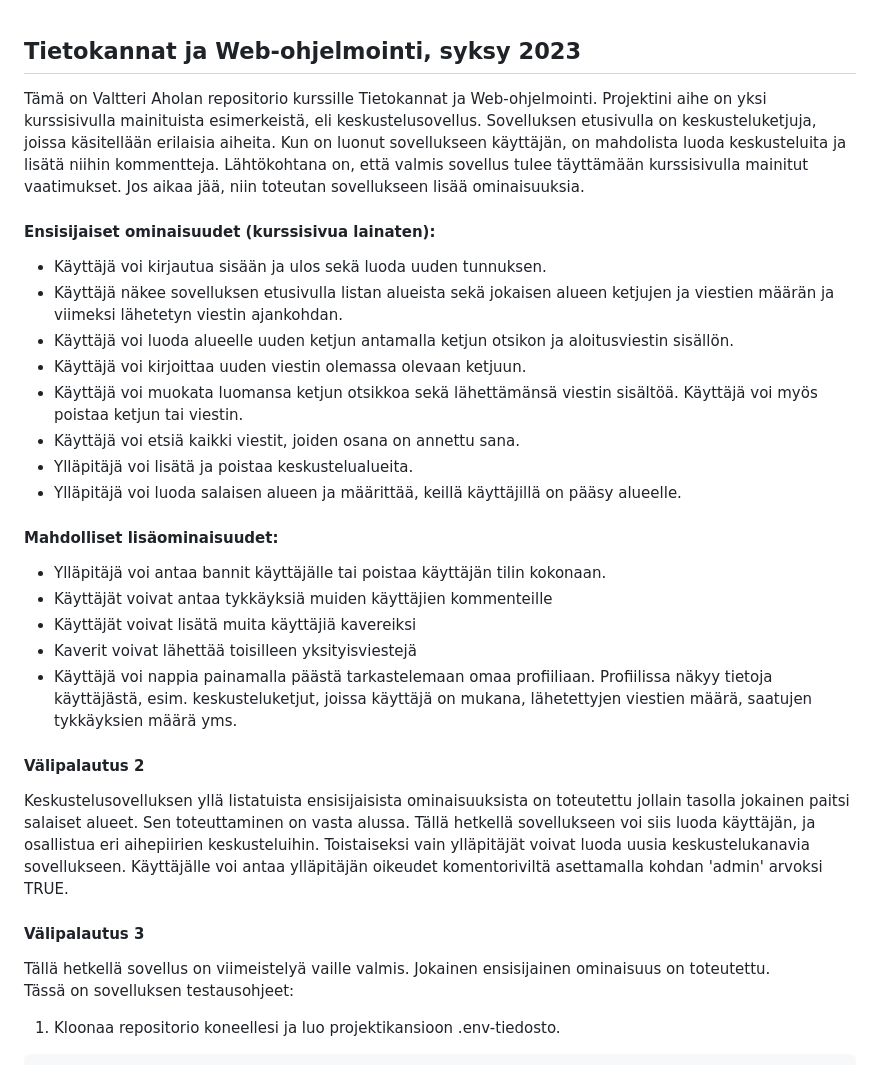
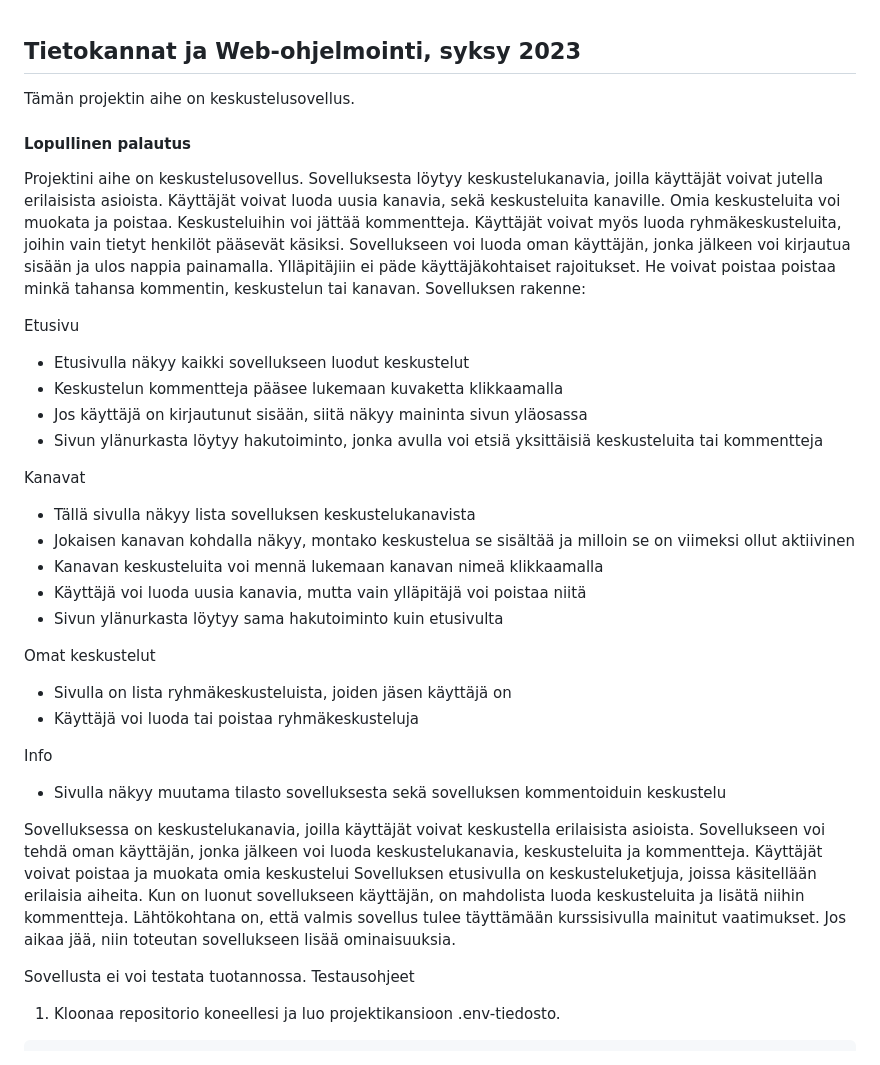
Before and after one commit to valttteri/DiscussionApp, a Markdown page: README.md, the part around the change. GitHub-like rendering.

````diff
--- a/README.md
+++ b/README.md
@@ -1,36 +1,41 @@
 ## Tietokannat ja Web-ohjelmointi, syksy 2023
 
-Tämä on Valtteri Aholan repositorio kurssille Tietokannat ja Web-ohjelmointi. Projektini aihe on yksi kurssisivulla mainituista esimerkeistä, eli keskustelusovellus.
+Tämän projektin aihe on keskustelusovellus.
+
+#### Lopullinen palautus
+
+Projektini aihe on keskustelusovellus. Sovelluksesta löytyy keskustelukanavia, joilla käyttäjät voivat jutella erilaisista asioista.
+Käyttäjät voivat luoda uusia kanavia, sekä keskusteluita kanaville. Omia keskusteluita voi muokata ja poistaa. Keskusteluihin voi jättää kommentteja.
+Käyttäjät voivat myös luoda ryhmäkeskusteluita, joihin vain tietyt henkilöt pääsevät käsiksi. Sovellukseen voi luoda oman käyttäjän,
+jonka jälkeen voi kirjautua sisään ja ulos nappia painamalla. Ylläpitäjiin ei päde käyttäjäkohtaiset rajoitukset. He voivat poistaa
+poistaa minkä tahansa kommentin, keskustelun tai kanavan. Sovelluksen rakenne:
+
+Etusivu
+- Etusivulla näkyy kaikki sovellukseen luodut keskustelut
+- Keskustelun kommentteja pääsee lukemaan kuvaketta klikkaamalla
+- Jos käyttäjä on kirjautunut sisään, siitä näkyy maininta sivun yläosassa
+- Sivun ylänurkasta löytyy hakutoiminto, jonka avulla voi etsiä yksittäisiä keskusteluita tai kommentteja
+
+Kanavat
+- Tällä sivulla näkyy lista sovelluksen keskustelukanavista
+- Jokaisen kanavan kohdalla näkyy, montako keskustelua se sisältää ja milloin se on viimeksi ollut aktiivinen
+- Kanavan keskusteluita voi mennä lukemaan kanavan nimeä klikkaamalla
+- Käyttäjä voi luoda uusia kanavia, mutta vain ylläpitäjä voi poistaa niitä
+- Sivun ylänurkasta löytyy sama hakutoiminto kuin etusivulta
+
+Omat keskustelut
+- Sivulla on lista ryhmäkeskusteluista, joiden jäsen käyttäjä on
+- Käyttäjä voi luoda tai poistaa ryhmäkeskusteluja
+
+Info
+- Sivulla näkyy muutama tilasto sovelluksesta sekä sovelluksen kommentoiduin keskustelu
+
+Sovelluksessa on keskustelukanavia, joilla käyttäjät voivat keskustella erilaisista asioista. Sovellukseen voi tehdä oman
+käyttäjän, jonka jälkeen voi luoda keskustelukanavia, keskusteluita ja kommentteja. Käyttäjät voivat poistaa ja muokata omia keskustelui
 Sovelluksen etusivulla on keskusteluketjuja, joissa käsitellään erilaisia aiheita. Kun on luonut sovellukseen käyttäjän, on mahdolista luoda keskusteluita ja
 lisätä niihin kommentteja. Lähtökohtana on, että valmis sovellus tulee täyttämään kurssisivulla mainitut vaatimukset. Jos aikaa jää, niin toteutan sovellukseen lisää ominaisuuksia.
 
-#### Ensisijaiset ominaisuudet (kurssisivua lainaten):
-- Käyttäjä voi kirjautua sisään ja ulos sekä luoda uuden tunnuksen.
-- Käyttäjä näkee sovelluksen etusivulla listan alueista sekä jokaisen alueen ketjujen ja viestien määrän ja viimeksi lähetetyn viestin ajankohdan.
-- Käyttäjä voi luoda alueelle uuden ketjun antamalla ketjun otsikon ja aloitusviestin sisällön.
-- Käyttäjä voi kirjoittaa uuden viestin olemassa olevaan ketjuun.
-- Käyttäjä voi muokata luomansa ketjun otsikkoa sekä lähettämänsä viestin sisältöä. Käyttäjä voi myös poistaa ketjun tai viestin.
-- Käyttäjä voi etsiä kaikki viestit, joiden osana on annettu sana.
-- Ylläpitäjä voi lisätä ja poistaa keskustelualueita.
-- Ylläpitäjä voi luoda salaisen alueen ja määrittää, keillä käyttäjillä on pääsy alueelle.
-
-#### Mahdolliset lisäominaisuudet:
-- Ylläpitäjä voi antaa bannit käyttäjälle tai poistaa käyttäjän tilin kokonaan.
-- Käyttäjät voivat antaa tykkäyksiä muiden käyttäjien kommenteille
-- Käyttäjät voivat lisätä muita käyttäjiä kavereiksi
-- Kaverit voivat lähettää toisilleen yksityisviestejä
-- Käyttäjä voi nappia painamalla päästä tarkastelemaan omaa profiiliaan. Profiilissa näkyy tietoja käyttäjästä, esim. keskusteluketjut, joissa käyttäjä on mukana,
-  lähetettyjen viestien määrä, saatujen tykkäyksien määrä yms.
-
-#### Välipalautus 2
-Keskustelusovelluksen yllä listatuista ensisijaisista ominaisuuksista on toteutettu jollain tasolla jokainen paitsi salaiset alueet. Sen toteuttaminen on vasta alussa.
-Tällä hetkellä sovellukseen voi siis luoda käyttäjän, ja osallistua eri aihepiirien keskusteluihin. Toistaiseksi vain ylläpitäjät voivat luoda uusia keskustelukanavia sovellukseen.
-Käyttäjälle voi antaa ylläpitäjän oikeudet komentoriviltä asettamalla kohdan 'admin' arvoksi TRUE.
-
-#### Välipalautus 3
-
-Tällä hetkellä sovellus on viimeistelyä vaille valmis. Jokainen ensisijainen ominaisuus on toteutettu.\
-Tässä on sovelluksen testausohjeet:
+Sovellusta ei voi testata tuotannossa. Testausohjeet
 
 1. Kloonaa repositorio koneellesi ja luo projektikansioon .env-tiedosto.
 ```
````
